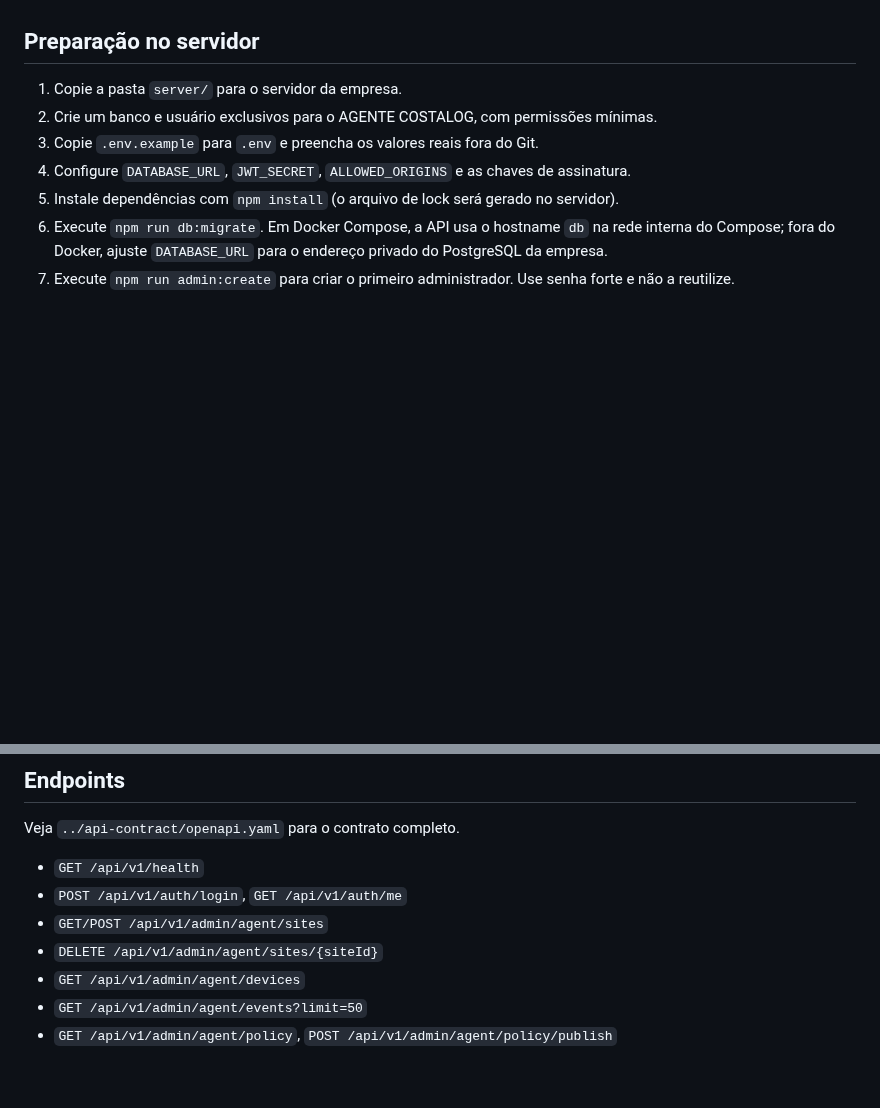
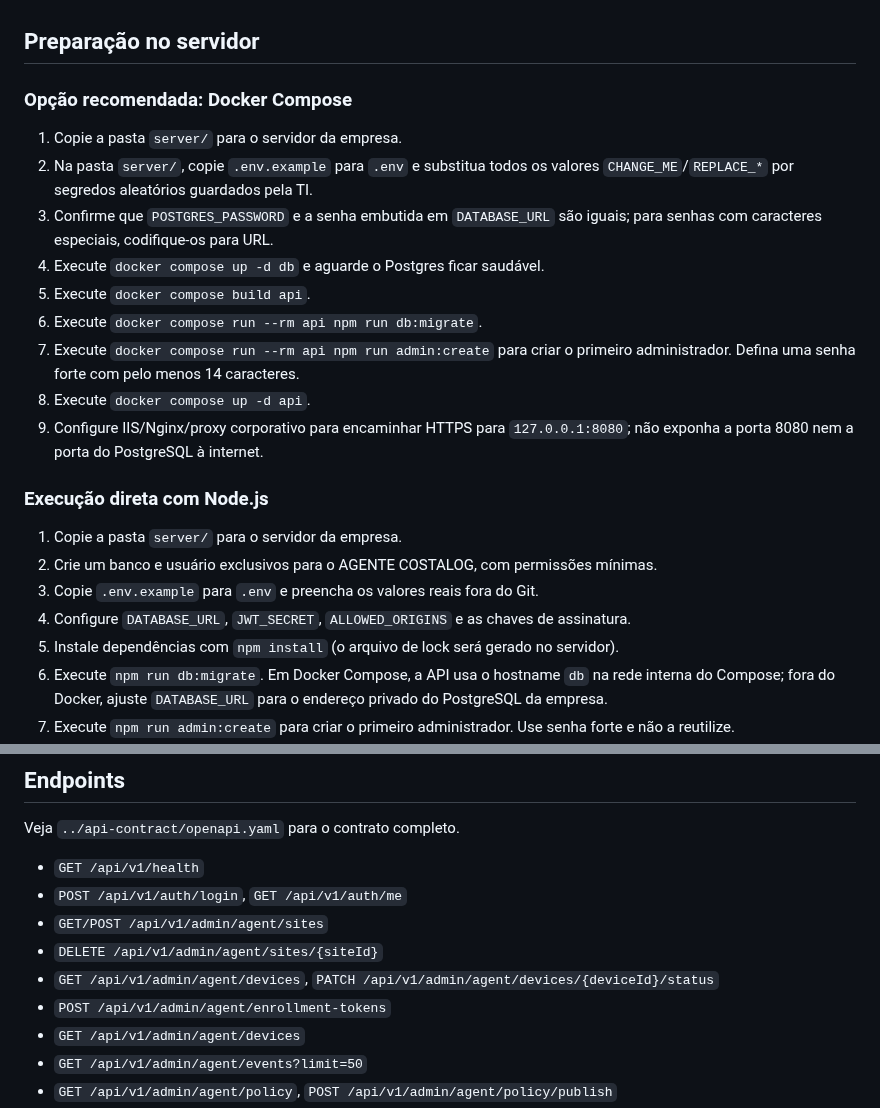
Before and after one commit to souzarlk/Cerificados-Costalog, a Markdown page: server/README.md, 2 parts joined by grey strips. GitHub-like rendering; blank space fills up the shorter version.

Commit message:
Document full server deployment with Docker Compose and direct Node alternative

```diff
--- a/server/README.md
+++ b/server/README.md
@@ -12,6 +12,20 @@ API para hospedar no servidor da Costalog. O portal web e o agente Windows conso
 A camada HTTP não depende do banco diretamente. Nesta primeira versão foi implementado um adaptador PostgreSQL em `src/db.js`. Caso a infraestrutura da empresa utilize SQL Server ou outro banco, a substituição fica concentrada no adaptador e nas migrações SQL; o contrato REST e as telas não precisam mudar. Não será necessário expor o banco à internet.
 
 ## Preparação no servidor
+
+### Opção recomendada: Docker Compose
+
+1. Copie a pasta `server/` para o servidor da empresa.
+2. Na pasta `server/`, copie `.env.example` para `.env` e substitua todos os valores `CHANGE_ME`/`REPLACE_*` por segredos aleatórios guardados pela TI.
+3. Confirme que `POSTGRES_PASSWORD` e a senha embutida em `DATABASE_URL` são iguais; para senhas com caracteres especiais, codifique-os para URL.
+4. Execute `docker compose up -d db` e aguarde o Postgres ficar saudável.
+5. Execute `docker compose build api`.
+6. Execute `docker compose run --rm api npm run db:migrate`.
+7. Execute `docker compose run --rm api npm run admin:create` para criar o primeiro administrador. Defina uma senha forte com pelo menos 14 caracteres.
+8. Execute `docker compose up -d api`.
+9. Configure IIS/Nginx/proxy corporativo para encaminhar HTTPS para `127.0.0.1:8080`; não exponha a porta 8080 nem a porta do PostgreSQL à internet.
+
+### Execução direta com Node.js
 
 1. Copie a pasta `server/` para o servidor da empresa.
 2. Crie um banco e usuário exclusivos para o AGENTE COSTALOG, com permissões mínimas.
@@ -49,6 +63,8 @@ Veja `../api-contract/openapi.yaml` para o contrato completo.
 - `POST /api/v1/auth/login`, `GET /api/v1/auth/me`
 - `GET/POST /api/v1/admin/agent/sites`
 - `DELETE /api/v1/admin/agent/sites/{siteId}`
+- `GET /api/v1/admin/agent/devices`, `PATCH /api/v1/admin/agent/devices/{deviceId}/status`
+- `POST /api/v1/admin/agent/enrollment-tokens`
 - `GET /api/v1/admin/agent/devices`
 - `GET /api/v1/admin/agent/events?limit=50`
 - `GET /api/v1/admin/agent/policy`, `POST /api/v1/admin/agent/policy/publish`
```
